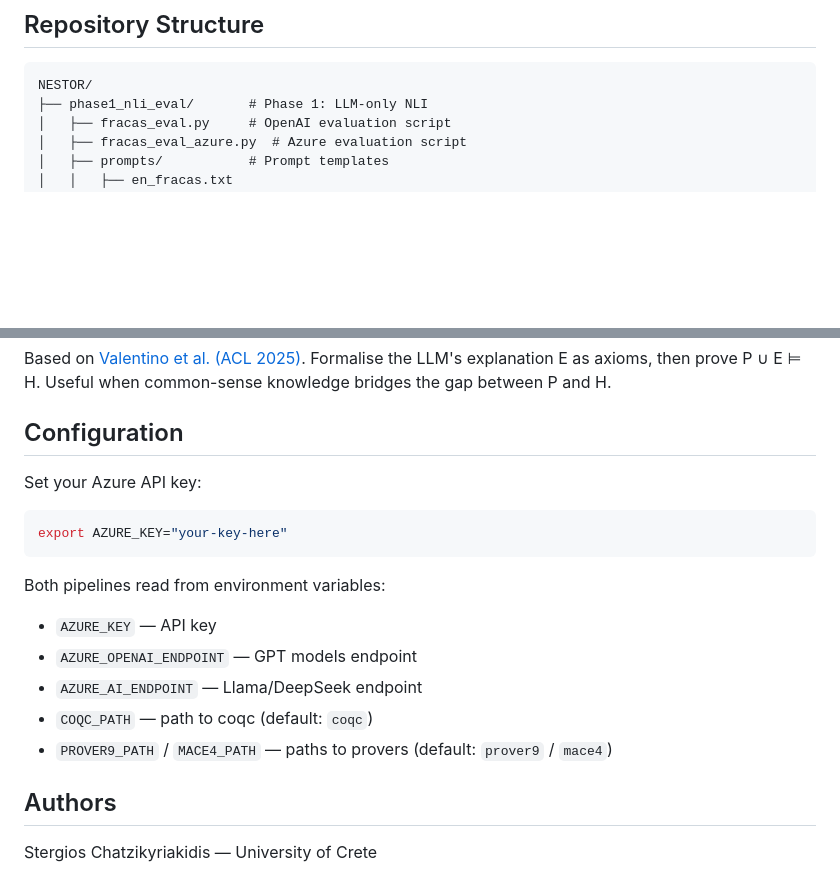
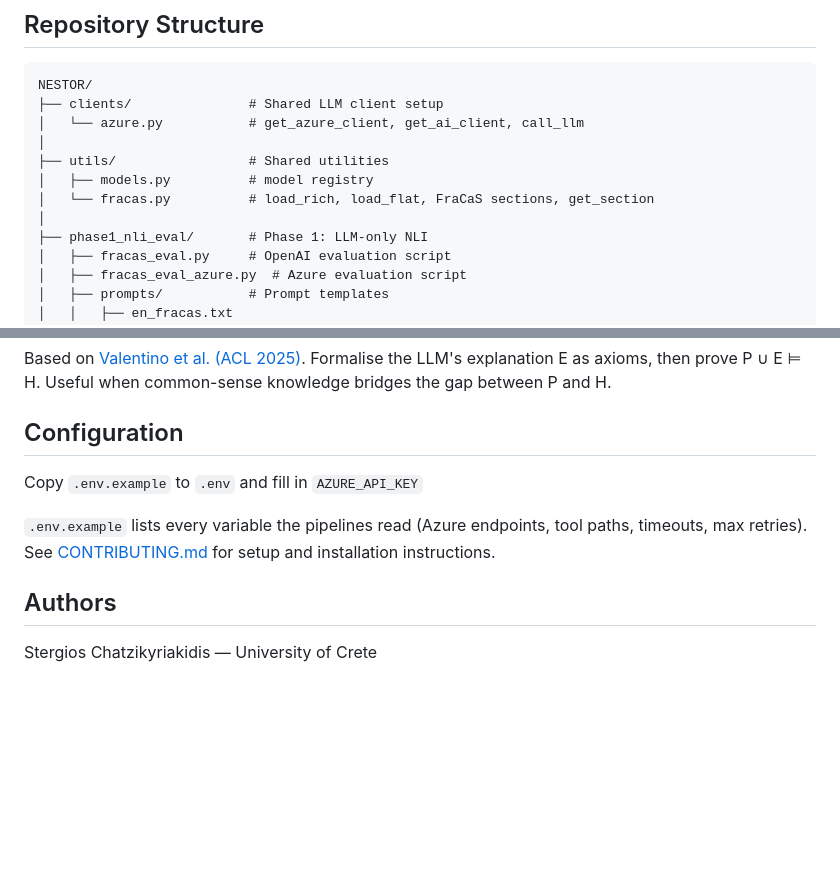
Before and after one commit to StergiosCha/NESTOR, a Markdown page: README.md, 2 parts joined by grey strips. GitHub-like rendering; blank space fills up the shorter version.

````diff
--- a/README.md
+++ b/README.md
@@ -37,6 +37,13 @@ Phase 3: Analysis
 
 ```
 NESTOR/
+├── clients/               # Shared LLM client setup
+│   └── azure.py           # get_azure_client, get_ai_client, call_llm
+│
+├── utils/                 # Shared utilities
+│   ├── models.py          # model registry
+│   └── fracas.py          # load_rich, load_flat, FraCaS sections, get_section
+│
 ├── phase1_nli_eval/       # Phase 1: LLM-only NLI
 │   ├── fracas_eval.py     # OpenAI evaluation script
 │   ├── fracas_eval_azure.py  # Azure evaluation script
@@ -141,18 +148,9 @@ Formalise premise P and hypothesis H directly. The proof itself serves as the ex
 Based on [Valentino et al. (ACL 2025)](https://arxiv.org/abs/2502.12345). Formalise the LLM's explanation E as axioms, then prove P ∪ E ⊨ H. Useful when common-sense knowledge bridges the gap between P and H.
 
 ## Configuration
+Copy `.env.example` to `.env` and fill in `AZURE_API_KEY`
 
-Set your Azure API key:
-```bash
-export AZURE_KEY="your-key-here"
-```
-
-Both pipelines read from environment variables:
-- `AZURE_KEY` — API key
-- `AZURE_OPENAI_ENDPOINT` — GPT models endpoint
-- `AZURE_AI_ENDPOINT` — Llama/DeepSeek endpoint
-- `COQC_PATH` — path to coqc (default: `coqc`)
-- `PROVER9_PATH` / `MACE4_PATH` — paths to provers (default: `prover9` / `mace4`)
+`.env.example` lists every variable the pipelines read (Azure endpoints, tool paths, timeouts, max retries). See [CONTRIBUTING.md](CONTRIBUTING.md) for setup and installation instructions.
 
 ## Authors
 
````
